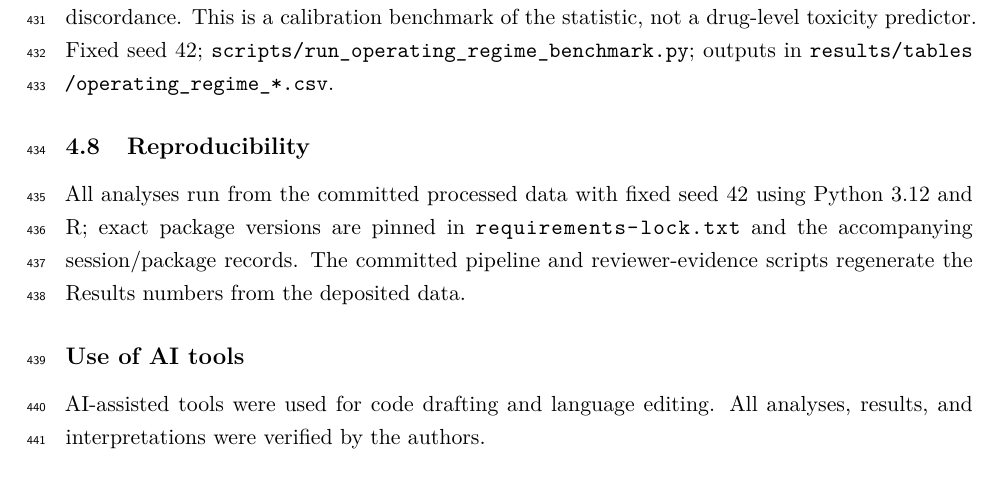
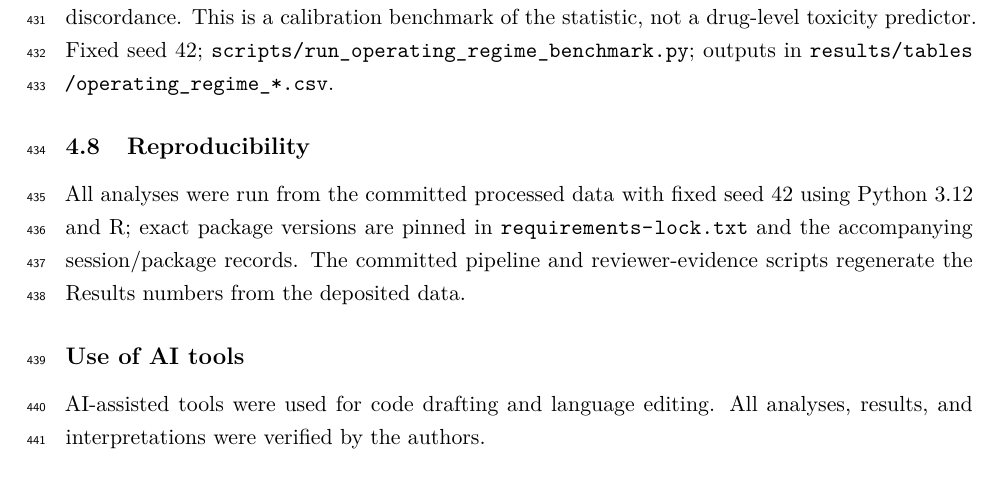
Before and after one commit to antonybevan/h-perforatum-network-tox-release, a LaTeX document (manuscript/main_anonymous.tex, which reads manuscript/sections/methods.tex): part of page 13 of 30, cut so that both start at the same text. Compiled offline with pdfLaTeX.

Commit message:
Micro-polish reproducibility tense in Methods

```diff
--- a/manuscript/sections/methods.tex
+++ b/manuscript/sections/methods.tex
@@ -38,7 +38,7 @@ For the H/Q-matched operating-regime analysis, rank discordance was quantified o
 Unconditional quantities are reported only as descriptive contrasts, with the H/Q-directional pattern (smaller set closer and larger set stronger by Z) distinguished from bidirectional rank discordance. This is a calibration benchmark of the statistic, not a drug-level toxicity predictor. Fixed seed 42; \path{scripts/run_operating_regime_benchmark.py}; outputs in \path{results/tables/operating_regime_*.csv}.
 
 \subsection{Reproducibility}
-All analyses run from the committed processed data with fixed seed 42 using Python 3.12 and R; exact package versions are pinned in \path{requirements-lock.txt} and the accompanying session/package records. The committed pipeline and reviewer-evidence scripts regenerate the Results numbers from the deposited data.
+All analyses were run from the committed processed data with fixed seed 42 using Python 3.12 and R; exact package versions are pinned in \path{requirements-lock.txt} and the accompanying session/package records. The committed pipeline and reviewer-evidence scripts regenerate the Results numbers from the deposited data.
 
 \subsection*{Use of AI tools}
 AI-assisted tools were used for code drafting and language editing. All analyses, results, and interpretations were verified by the authors.
```
Also changed, not shown: manuscript/main.pdf, manuscript/main_anonymous.pdf, 2 other files.
